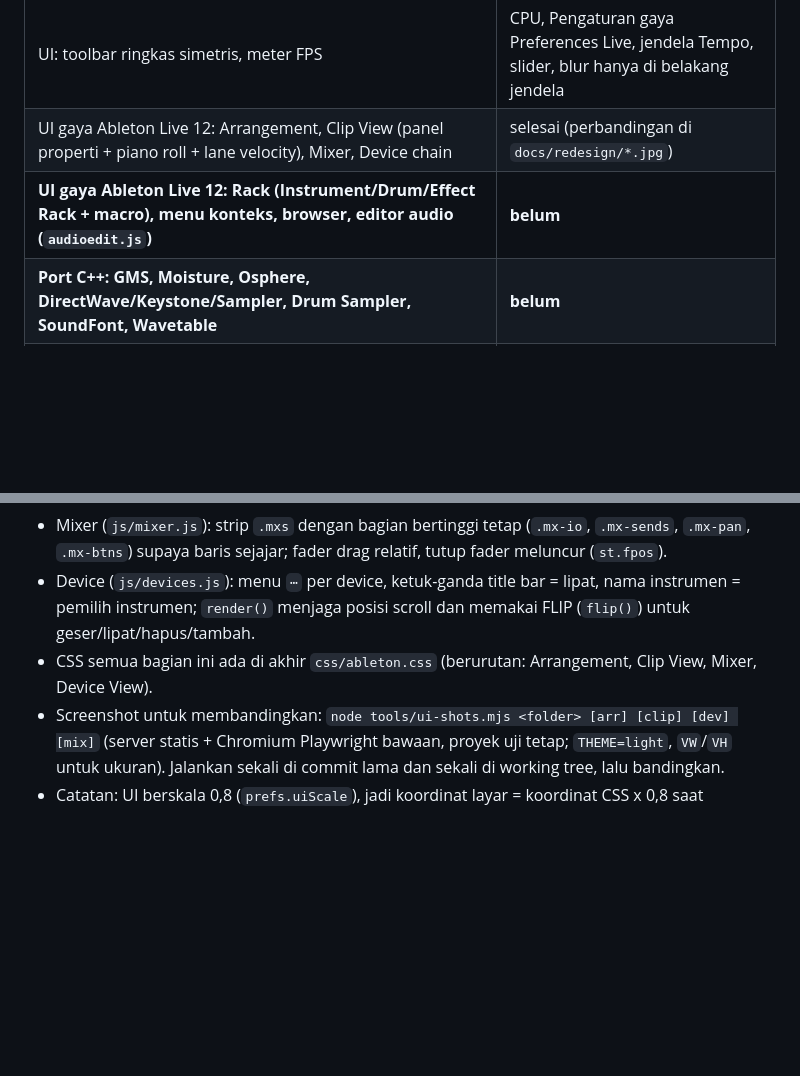
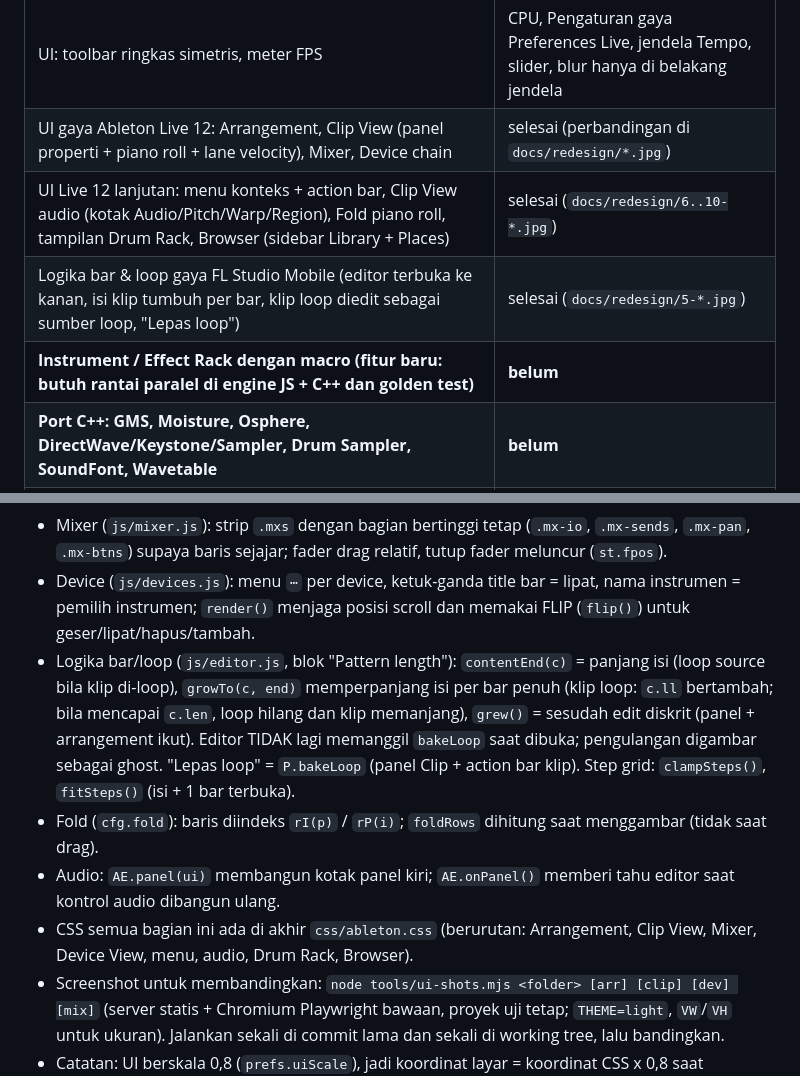
Before and after one commit to jorgi80-droid/MobileDAW, a Markdown page: docs/HANDOFF.md, 2 parts joined by grey strips. Rendered like a GitHub page; blank space fills up the shorter version.

Commit message:
docs: handoff updated for the bar / loop logic and the remaining Live 12 UI parts
Co-Authored-By: Claude Opus 5.5 <noreply@anthropic.com>
Claude-Session: https://claude.ai/code/session_016R99Tir98f6ResGVxoP6fg

```diff
--- a/docs/HANDOFF.md
+++ b/docs/HANDOFF.md
@@ -20,7 +20,9 @@ Baca juga `README-ANDROID.md` (build, install, status fase 2).
 | Bridge Android: Oboe + JNI + antrian lock-free, LatencyTuner, pilihan engine Web/Native, fallback otomatis, statistik CPU | selesai, build OK |
 | UI: toolbar ringkas simetris, meter FPS|CPU, Pengaturan gaya Preferences Live, jendela Tempo, slider, blur hanya di belakang jendela | selesai |
 | UI gaya Ableton Live 12: Arrangement, Clip View (panel properti + piano roll + lane velocity), Mixer, Device chain | selesai (perbandingan di `docs/redesign/*.jpg`) |
-| **UI gaya Ableton Live 12: Rack (Instrument/Drum/Effect Rack + macro), menu konteks, browser, editor audio (`audioedit.js`)** | **belum** |
+| UI Live 12 lanjutan: menu konteks + action bar, Clip View audio (kotak Audio/Pitch/Warp/Region), Fold piano roll, tampilan Drum Rack, Browser (sidebar Library + Places) | selesai (`docs/redesign/6..10-*.jpg`) |
+| Logika bar & loop gaya FL Studio Mobile (editor terbuka ke kanan, isi klip tumbuh per bar, klip loop diedit sebagai sumber loop, "Lepas loop") | selesai (`docs/redesign/5-*.jpg`) |
+| **Instrument / Effect Rack dengan macro (fitur baru: butuh rantai paralel di engine JS + C++ dan golden test)** | **belum** |
 | **Port C++: GMS, Moisture, Osphere, DirectWave/Keystone/Sampler, Drum Sampler, SoundFont, Wavetable** | **belum** |
 | **Port C++: semua efek (Utility, EQ Three, Parametric EQ, Compressor, Limiter, Saturator, Auto Filter, Echo, Reverb, Roar, Autoduck, Stereolizer, Spacer, Level/Analyzer/MiniMeters)** | **belum** |
 | Ekspor WAV lewat engine native; angka CPU/underrun Web vs Native dari HP | belum |
@@ -38,7 +40,13 @@ Baca juga `README-ANDROID.md` (build, install, status fase 2).
   fader drag relatif, tutup fader meluncur (`st.fpos`).
 - Device (`js/devices.js`): menu `⋯` per device, ketuk-ganda title bar = lipat, nama instrumen = pemilih instrumen; `render()` menjaga posisi
   scroll dan memakai FLIP (`flip()`) untuk geser/lipat/hapus/tambah.
-- CSS semua bagian ini ada di akhir `css/ableton.css` (berurutan: Arrangement, Clip View, Mixer, Device View).
+- Logika bar/loop (`js/editor.js`, blok "Pattern length"): `contentEnd(c)` = panjang isi (loop source bila klip di-loop), `growTo(c, end)`
+  memperpanjang isi per bar penuh (klip loop: `c.ll` bertambah; bila mencapai `c.len`, loop hilang dan klip memanjang), `grew()` = sesudah
+  edit diskrit (panel + arrangement ikut). Editor TIDAK lagi memanggil `bakeLoop` saat dibuka; pengulangan digambar sebagai ghost.
+  "Lepas loop" = `P.bakeLoop` (panel Clip + action bar klip). Step grid: `clampSteps()`, `fitSteps()` (isi + 1 bar terbuka).
+- Fold (`cfg.fold`): baris diindeks `rI(p)` / `rP(i)`; `foldRows` dihitung saat menggambar (tidak saat drag).
+- Audio: `AE.panel(ui)` membangun kotak panel kiri; `AE.onPanel()` memberi tahu editor saat kontrol audio dibangun ulang.
+- CSS semua bagian ini ada di akhir `css/ableton.css` (berurutan: Arrangement, Clip View, Mixer, Device View, menu, audio, Drum Rack, Browser).
 - Screenshot untuk membandingkan: `node tools/ui-shots.mjs <folder> [arr] [clip] [dev] [mix]` (server statis + Chromium Playwright bawaan,
   proyek uji tetap; `THEME=light`, `VW`/`VH` untuk ukuran). Jalankan sekali di commit lama dan sekali di working tree, lalu bandingkan.
 - Catatan: UI berskala 0,8 (`prefs.uiScale`), jadi koordinat layar = koordinat CSS x 0,8 saat mengetes klik dengan Playwright.
```
